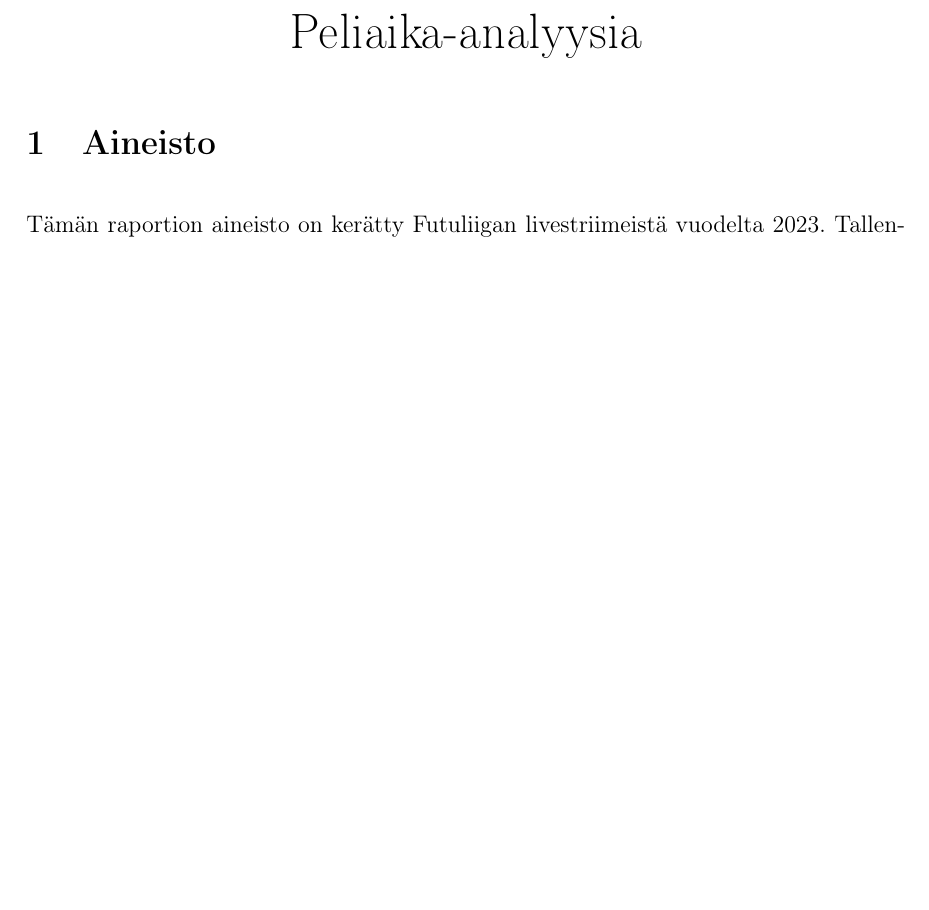
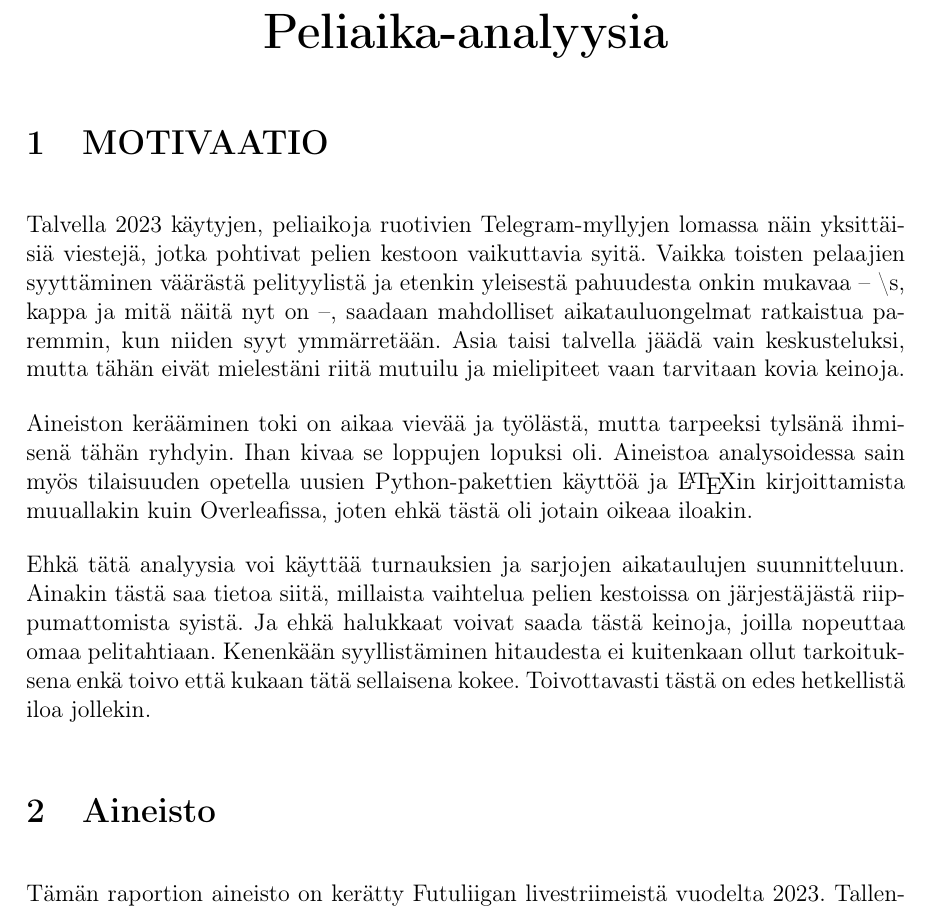
Before and after one commit to EliasRas/KyykkaAnalysis, a LaTeX document (report/main.tex, which reads report/sections/motivation.tex): part of the page before the commit and part of page 1 of 2 after it, cut so that both start at the same text, the shorter picture padded with empty space. Compiled offline with pdfLaTeX.

Commit message:
Bold title. Motivation section

```diff
--- a/report/main.tex
+++ b/report/main.tex
@@ -31,7 +31,7 @@
 
     \begin{center}
         \begin{huge}
-            Peliaika-analyysia
+            \textbf{Peliaika-analyysia}
         \end{huge}
     \end{center}
     \FloatBarrier{}
--- /dev/null
+++ b/report/sections/motivation.tex
@@ -0,0 +1,21 @@
+\section{MOTIVAATIO}
+    Talvella 2023 käytyjen, peliaikoja ruotivien Telegram-myllyjen lomassa näin yksittäisiä viestejä,
+    jotka pohtivat pelien kestoon vaikuttavia syitä.
+    Vaikka toisten pelaajien syyttäminen väärästä pelityylistä ja etenkin yleisestä pahuudesta onkin mukavaa
+    \textendash{} \textbackslash{}s, kappa ja mitä näitä nyt on \textendash{},
+    saadaan mahdolliset aikatauluongelmat ratkaistua paremmin, kun niiden syyt ymmärretään.
+    Asia taisi talvella jäädä vain keskusteluksi,
+    mutta tähän eivät mielestäni riitä mutuilu ja mielipiteet vaan tarvitaan kovia keinoja.
+
+    Aineiston kerääminen toki on aikaa vievää ja työlästä, mutta tarpeeksi tylsänä ihmisenä tähän ryhdyin.
+    Ihan kivaa se loppujen lopuksi oli.
+    Aineistoa analysoidessa sain myös tilaisuuden opetella uusien Python-pakettien käyttöä
+    ja \LaTeX{}in kirjoittamista muuallakin kuin Overleafissa,
+    joten ehkä tästä oli jotain oikeaa iloakin.
+
+    Ehkä tätä analyysia voi käyttää turnauksien ja sarjojen aikataulujen suunnitteluun.
+    Ainakin tästä saa tietoa siitä, millaista vaihtelua pelien kestoissa on järjestäjästä riippumattomista syistä.
+    Ja ehkä halukkaat voivat saada tästä keinoja, joilla nopeuttaa omaa pelitahtiaan.
+    Kenenkään syyllistäminen hitaudesta ei kuitenkaan ollut tarkoituksena
+    enkä toivo että kukaan tätä sellaisena kokee.
+    Toivottavasti tästä on edes hetkellistä iloa jollekin.
```
Also changed, not shown: report/main.tex (2 more changed lines).
